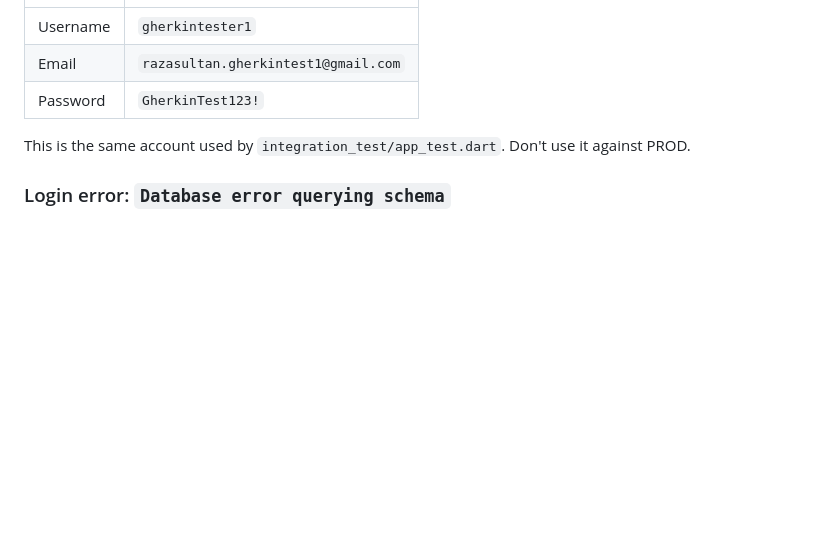
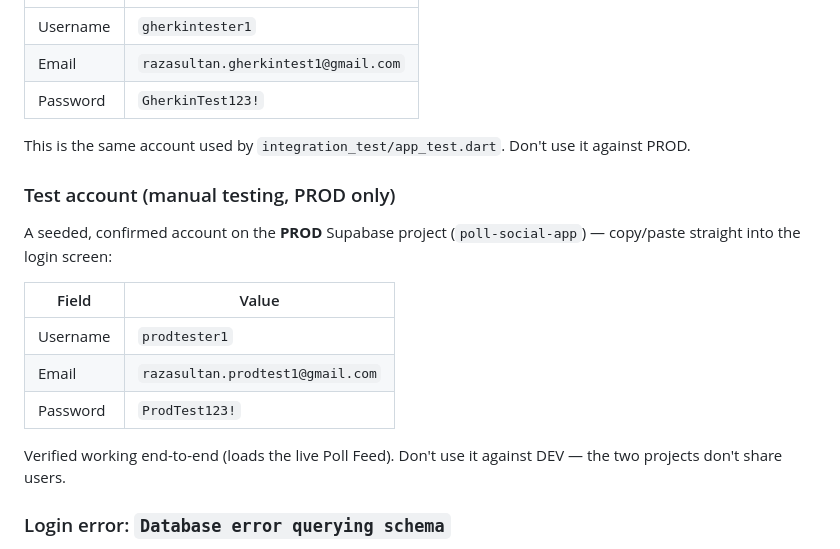
Before and after one commit to razasultan/poll-social-app, a Markdown page: README.md, the part around the change. Rendered like a GitHub page; blank space fills up the shorter version.

Commit message:
Document seeded test account for manual PROD testing
Adds copy-paste-ready credentials for the prodtester1 account, seeded
directly in the PROD project's auth.users/profiles and verified to log
in and load the live feed end-to-end, mirroring the DEV test account docs.

```diff
--- a/README.md
+++ b/README.md
@@ -93,6 +93,18 @@ A seeded, confirmed account on the **DEV** Supabase project — copy/paste strai
 
 This is the same account used by `integration_test/app_test.dart`. Don't use it against PROD.
 
+### Test account (manual testing, PROD only)
+
+A seeded, confirmed account on the **PROD** Supabase project (`poll-social-app`) — copy/paste straight into the login screen:
+
+| Field | Value |
+|-------|-------|
+| Username | `prodtester1` |
+| Email | `razasultan.prodtest1@gmail.com` |
+| Password | `ProdTest123!` |
+
+Verified working end-to-end (loads the live Poll Feed). Don't use it against DEV — the two projects don't share users.
+
 ### Login error: `Database error querying schema`
 
 This comes from **Supabase Auth** (HTTP 500), not from Flutter. It often happens when a user in `auth.users` was created with **SQL** and token columns (`confirmation_token`, `recovery_token`, etc.) are **NULL** instead of `''`.
```
